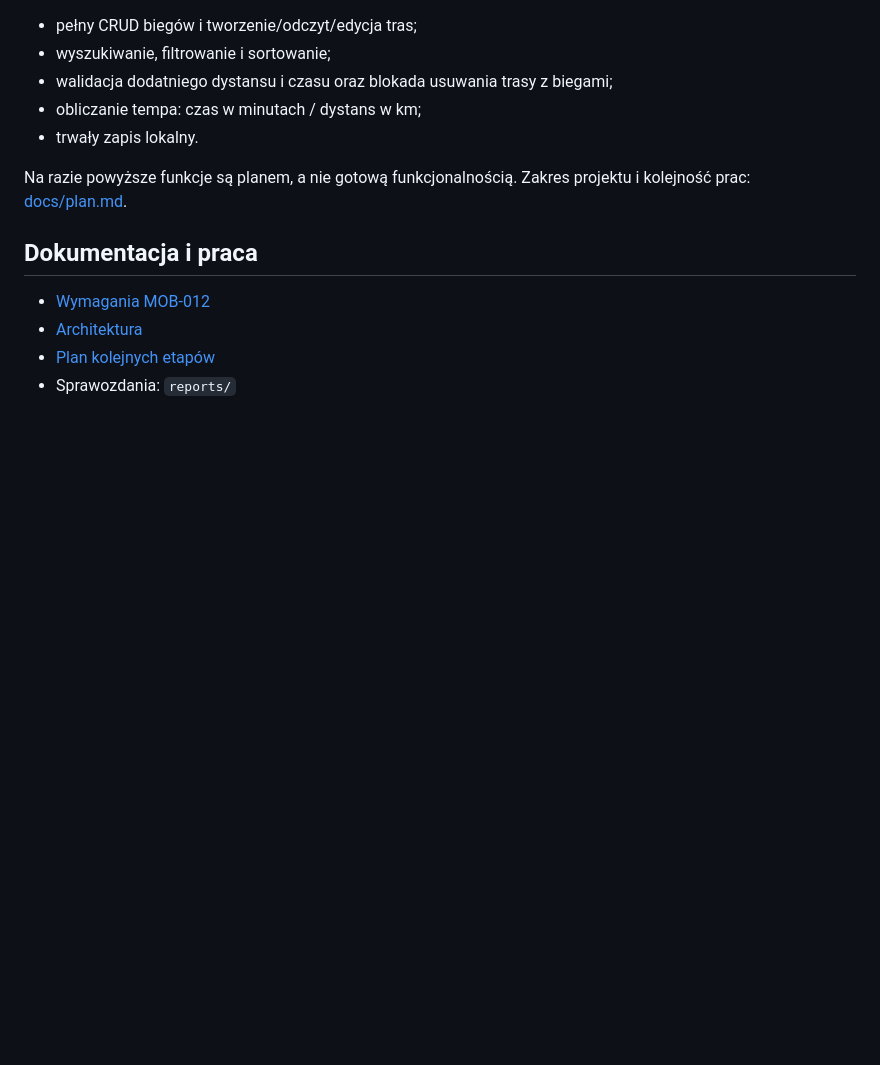
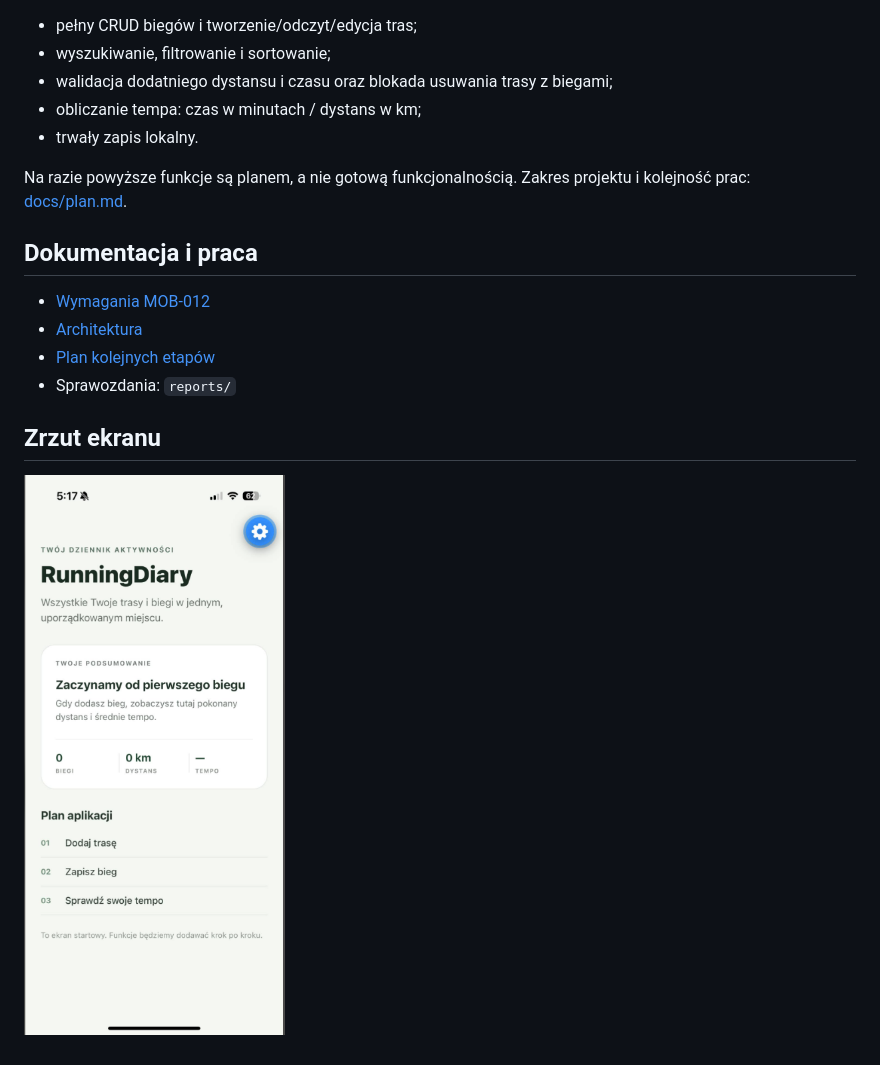
Before and after one commit to rulax113/ProjektSemestralny2027, a Markdown page: README.md, the part around the change. Drawn GitHub-style; pictures changed too: docs/images/running-diary-home.png (added); blank space fills up the shorter version.

Commit message:
docs: add app screenshot to README

```diff
--- a/README.md
+++ b/README.md
@@ -33,3 +33,6 @@ Na razie powyższe funkcje są planem, a nie gotową funkcjonalnością. Zakres
 - [Architektura](docs/architecture.md)
 - [Plan kolejnych etapów](docs/plan.md)
 - Sprawozdania: `reports/`
+## Zrzut ekranu
+
+![Ekran startowy RunningDiary](docs/images/running-diary-home.png)
```
